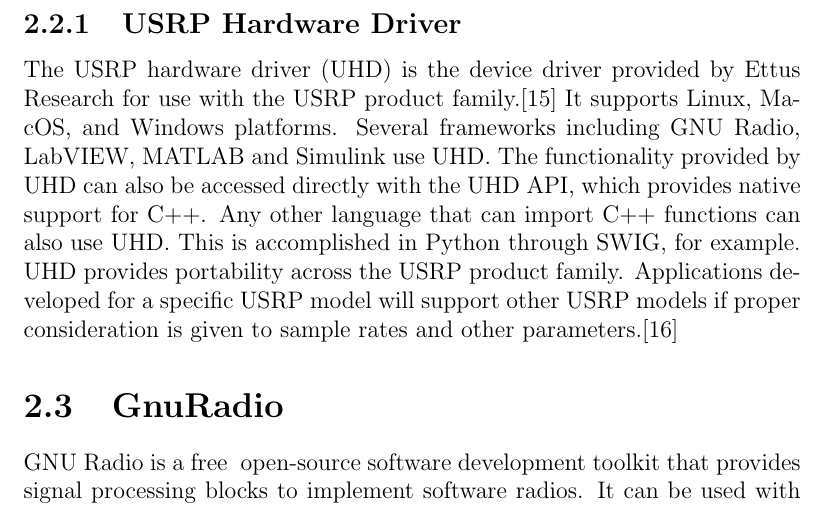
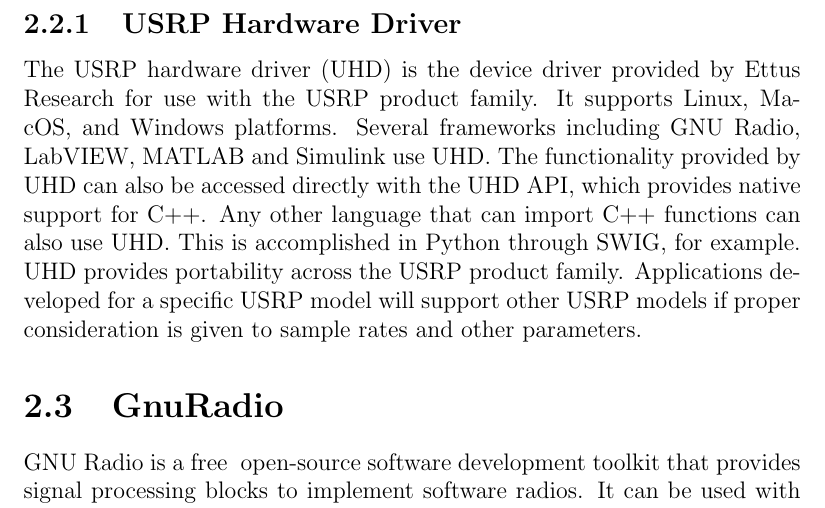
Before and after one commit to swrangsar/ddpStage1Report, a LaTeX thesis (ddpStage1.tex, which reads chapter2.tex): part of page 10 of 27, cut so that both start at the same text. Compiled offline with pdfLaTeX.

Commit message:
Update chapter2.tex

```diff
--- a/chapter2.tex
+++ b/chapter2.tex
@@ -10,8 +10,8 @@
 The USRP family was designed for accessibility, and many of the products are open source. The board schematics for select USRP models are freely available for download; all USRP products are controlled with the open source UHD driver. USRPs are commonly used with the GNU Radio software suite to create complex software-defined radio systems.
 The USRP family was developed by a team led by Matt Ettus.
 \subsection{USRP Hardware Driver}
-The USRP hardware driver (UHD) is the device driver provided by Ettus Research for use with the USRP product family.[15] It supports Linux, MacOS, and Windows platforms. Several frameworks including GNU Radio, LabVIEW, MATLAB and Simulink use UHD. The functionality provided by UHD can also be accessed directly with the UHD API, which provides native support for C++. Any other language that can import C++ functions can also use UHD. This is accomplished in Python through SWIG, for example.
-UHD provides portability across the USRP product family. Applications developed for a specific USRP model will support other USRP models if proper consideration is given to sample rates and other parameters.[16]
+The USRP hardware driver (UHD) is the device driver provided by Ettus Research for use with the USRP product family. It supports Linux, MacOS, and Windows platforms. Several frameworks including GNU Radio, LabVIEW, MATLAB and Simulink use UHD. The functionality provided by UHD can also be accessed directly with the UHD API, which provides native support for C++. Any other language that can import C++ functions can also use UHD. This is accomplished in Python through SWIG, for example.
+UHD provides portability across the USRP product family. Applications developed for a specific USRP model will support other USRP models if proper consideration is given to sample rates and other parameters.
 
 \section{GnuRadio}
 GNU Radio is a free & open-source software development toolkit that provides signal processing blocks to implement software radios. It can be used with readily-available low-cost external RF hardware to create software-defined radios, or without hardware in a simulation-like environment. It is widely used in hobbyist, academic and commercial environments to support both wireless communications research and real-world radio systems.
```
